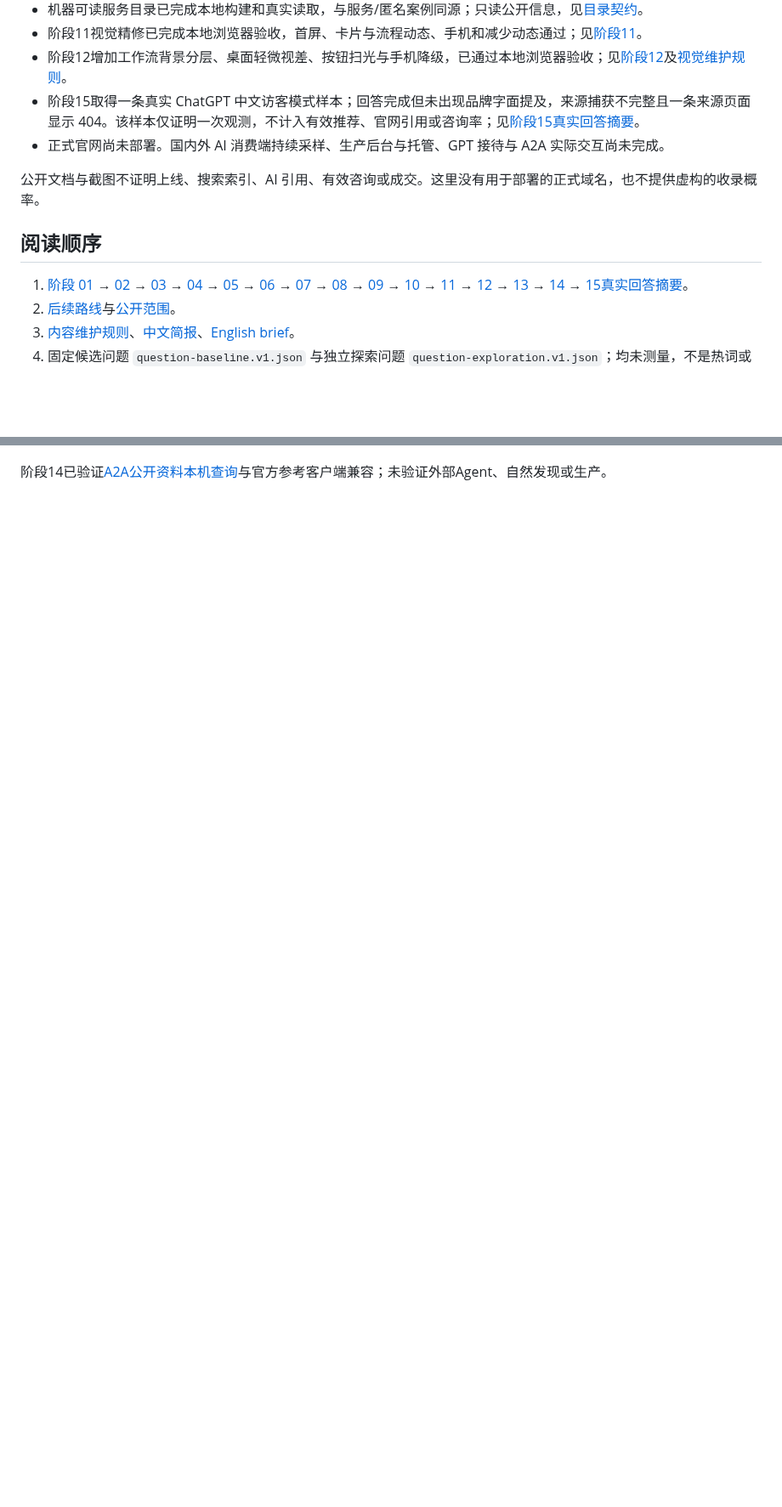
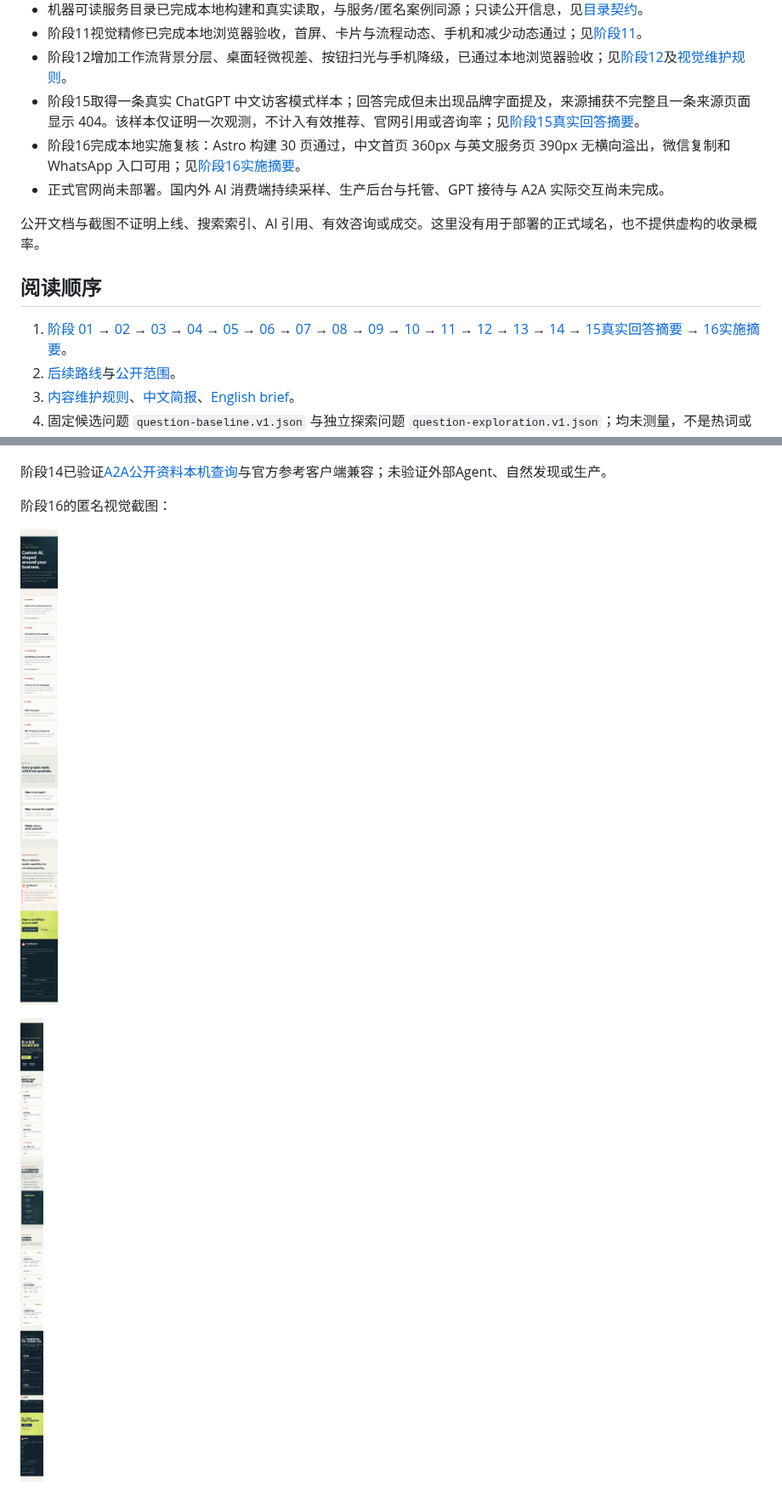
Before and after one commit to markcraddockxmzqntb-lgtm/chenfeng-ai-website-public, a Markdown page: README.md, 2 parts joined by grey strips. Shown at 85% size. Rendered like a GitHub page; pictures changed too: stage-16-en-services-390.png (added), stage-16-zh-home-360.png (added); blank space fills up the shorter version.

Commit message:
docs: publish stage 16 website review

```diff
--- a/README.md
+++ b/README.md
@@ -16,13 +16,14 @@
 - 阶段11视觉精修已完成本地浏览器验收，首屏、卡片与流程动态、手机和减少动态通过；见[阶段11](stage-11-motion-polish.md)。
 - 阶段12增加工作流背景分层、桌面轻微视差、按钮扫光与手机降级，已通过本地浏览器验收；见[阶段12](stage-12-motion-polish.md)及[视觉维护规则](VISUAL-MAINTENANCE.md)。
 - 阶段15取得一条真实 ChatGPT 中文访客模式样本；回答完成但未出现品牌字面提及，来源捕获不完整且一条来源页面显示 404。该样本仅证明一次观测，不计入有效推荐、官网引用或咨询率；见[阶段15真实回答摘要](stage-15-answer-evidence.md)。
+- 阶段16完成本地实施复核：Astro 构建 30 页通过，中文首页 360px 与英文服务页 390px 无横向溢出，微信复制和 WhatsApp 入口可用；见[阶段16实施摘要](stage-16-implementation.md)。
 - 正式官网尚未部署。国内外 AI 消费端持续采样、生产后台与托管、GPT 接待与 A2A 实际交互尚未完成。
 
 公开文档与截图不证明上线、搜索索引、AI 引用、有效咨询或成交。这里没有用于部署的正式域名，也不提供虚构的收录概率。
 
 ## 阅读顺序
 
-1. [阶段 01](stage-01-research.md) → [02](stage-02-prototype.md) → [03](stage-03-browser.md) → [04](stage-04-resource.md) → [05](stage-05-release.md) → [06](stage-06-astro-visual.md) → [07](stage-07-resources.md) → [08](stage-08-public-sync.md) → [09](stage-09-local-dashboard.md) → [10](stage-10-agent-catalog.md) → [11](stage-11-motion-polish.md) → [12](stage-12-motion-polish.md) → [13](stage-13-versioned-audit.md) → [14](stage-14-a2a-local.md) → [15真实回答摘要](stage-15-answer-evidence.md)。
+1. [阶段 01](stage-01-research.md) → [02](stage-02-prototype.md) → [03](stage-03-browser.md) → [04](stage-04-resource.md) → [05](stage-05-release.md) → [06](stage-06-astro-visual.md) → [07](stage-07-resources.md) → [08](stage-08-public-sync.md) → [09](stage-09-local-dashboard.md) → [10](stage-10-agent-catalog.md) → [11](stage-11-motion-polish.md) → [12](stage-12-motion-polish.md) → [13](stage-13-versioned-audit.md) → [14](stage-14-a2a-local.md) → [15真实回答摘要](stage-15-answer-evidence.md) → [16实施摘要](stage-16-implementation.md)。
 2. [后续路线](ROADMAP.md)与[公开范围](PUBLICATION-POLICY.md)。
 3. [内容维护规则](CONTENT-MAINTENANCE.md)、[中文简报](workflow-brief.zh.md)、[English brief](workflow-brief.en.md)。
 4. 固定候选问题 `question-baseline.v1.json` 与独立探索问题 `question-exploration.v1.json`；均未测量，不是热词或真实流量数据。
@@ -50,3 +51,9 @@
 ![问题覆盖预览](dashboard-coverage-preview.png)
 
 阶段14已验证[A2A公开资料本机查询](stage-14-a2a-local.md)与官方参考客户端兼容；未验证外部Agent、自然发现或生产。
+
+阶段16的匿名视觉截图：
+
+![英文服务页 390px](stage-16-en-services-390.png)
+
+![中文首页 360px](stage-16-zh-home-360.png)
```
Also changed, not shown: ROADMAP.md (+6 -0 lines), stage-16-implementation.md (added, +17 -0 lines), 1 other file.
